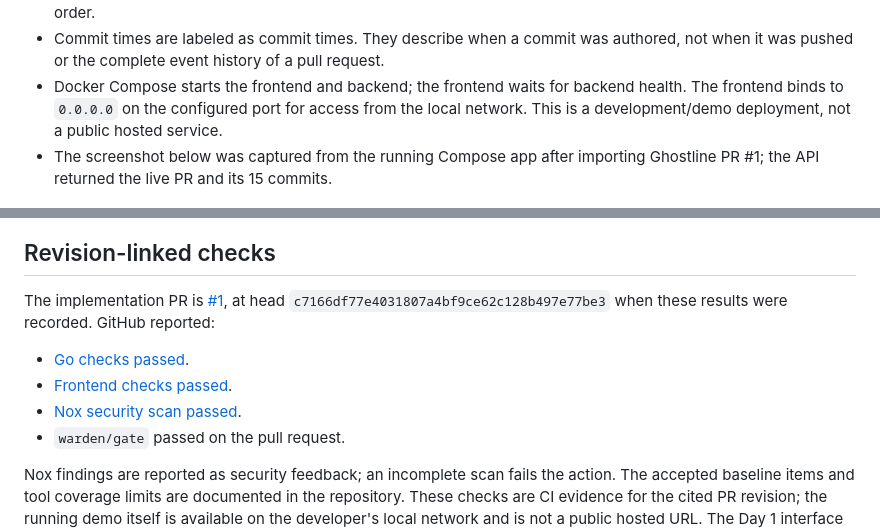
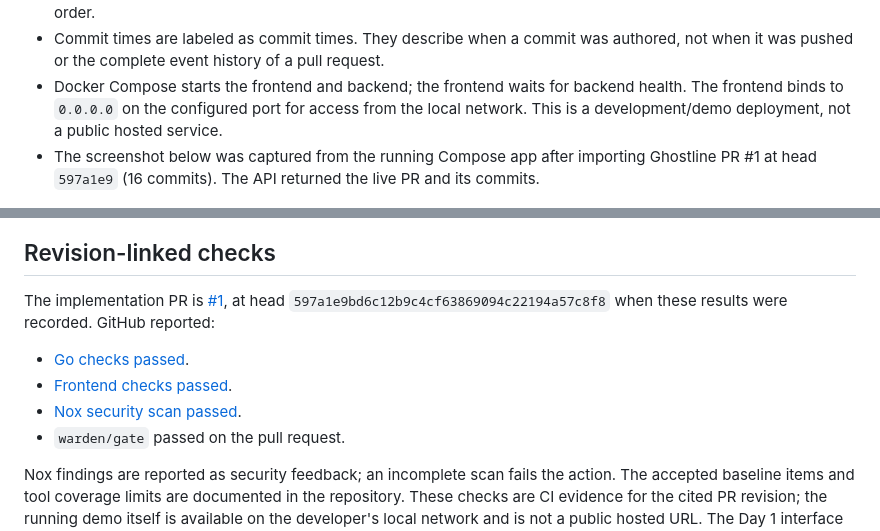
Before and after one commit to felixgeelhaar/ghostline, a Markdown page: docs/day-1-evidence.md, 2 parts joined by grey strips. Drawn GitHub-style.

Commit message:
docs: refresh Day 1 screenshot and check evidence

```diff
--- a/docs/day-1-evidence.md
+++ b/docs/day-1-evidence.md
@@ -6,11 +6,11 @@
 - The Vue 3 + TypeScript interface validates the URL with Zod and presents the returned commits in chronological order.
 - Commit times are labeled as commit times. They describe when a commit was authored, not when it was pushed or the complete event history of a pull request.
 - Docker Compose starts the frontend and backend; the frontend waits for backend health. The frontend binds to `0.0.0.0` on the configured port for access from the local network. This is a development/demo deployment, not a public hosted service.
-- The screenshot below was captured from the running Compose app after importing Ghostline PR #1; the API returned the live PR and its 15 commits.
+- The screenshot below was captured from the running Compose app after importing Ghostline PR #1 at head `597a1e9` (16 commits). The API returned the live PR and its commits.
 
 ![Ghostline showing the imported PR #1 and its commit timeline](assets/day-1-pr-timeline.png)
 
 ## Revision-linked checks
 
-The implementation PR is [#1](https://github.com/felixgeelhaar/ghostline/pull/1), at head `c7166df77e4031807a4bf9ce62c128b497e77be3` when these results were recorded. GitHub reported:
+The implementation PR is [#1](https://github.com/felixgeelhaar/ghostline/pull/1), at head `597a1e9bd6c12b9c4cf63869094c22194a57c8f8` when these results were recorded. GitHub reported:
 
```
Also changed, not shown: other parts of docs/day-1-evidence.md (+3 -3 lines), docs/assets/day-1-pr-timeline.png.
